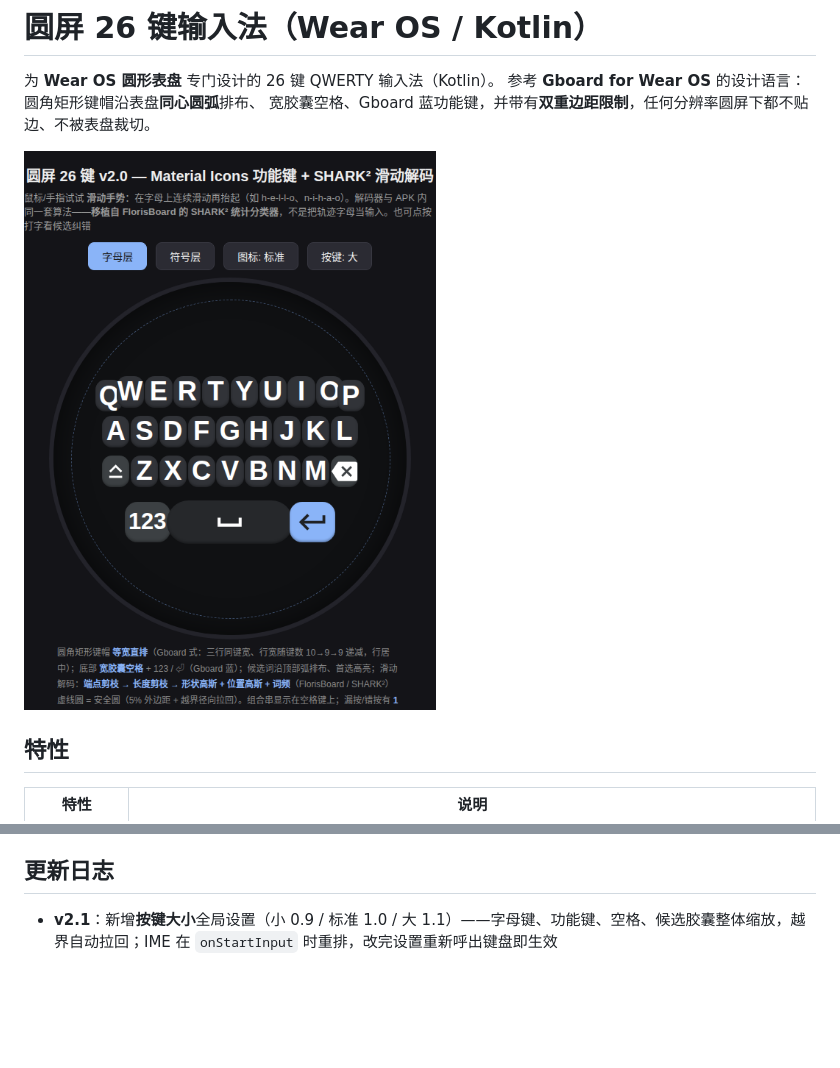
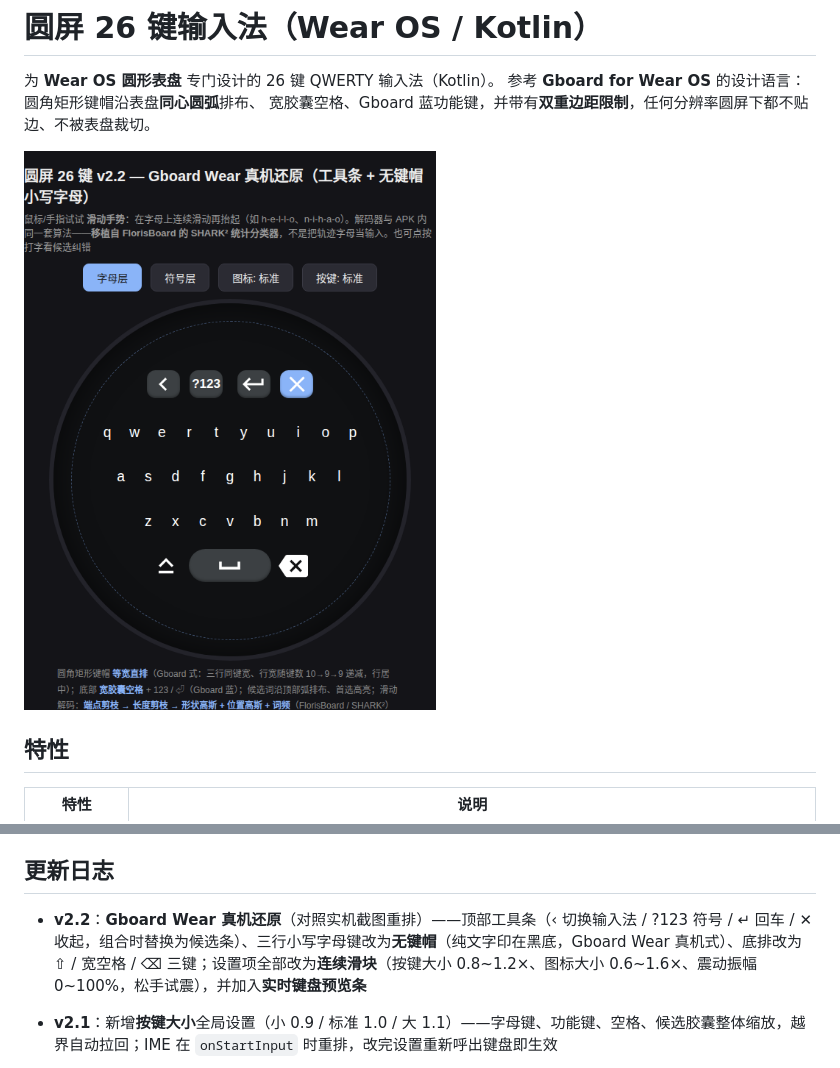
Before and after one commit to lliiaannggyu/RoundKeyboardWear, a Markdown page: README.md, 2 parts joined by grey strips. Rendered like a GitHub page; pictures changed too: preview.png; blank space fills up the shorter version.

Commit message:
v2.2: Gboard Wear 真机还原（工具条/无键帽小写字母/三键底排）+ 设置改连续滑块并加实时预览

```diff
--- a/README.md
+++ b/README.md
@@ -100,6 +100,8 @@ app/src/main/java/com/example/roundkb/
 
 ## 更新日志
 
+- **v2.2**：**Gboard Wear 真机还原**（对照实机截图重排）——顶部工具条（‹ 切换输入法 / ?123 符号 / ↵ 回车 / ✕ 收起，组合时替换为候选条）、三行小写字母键改为**无键帽**（纯文字印在黑底，Gboard Wear 真机式）、底排改为 ⇧ / 宽空格 / ⌫ 三键；设置项全部改为**连续滑块**（按键大小 0.8~1.2×、图标大小 0.6~1.6×、震动振幅 0~100%，松手试震），并加入**实时键盘预览条**
+
 - **v2.1**：新增**按键大小**全局设置（小 0.9 / 标准 1.0 / 大 1.1）——字母键、功能键、空格、候选胶囊整体缩放，越界自动拉回；IME 在 `onStartInput` 时重排，改完设置重新呼出键盘即生效
 
 - **v2.0**：功能键图标默认调小（键短边 1.10→0.95 基准）；新增**全局图标大小**设置（小/标准/大，即时生效）；新增**按键震动自定义**（关/弱/中/强，`VibrationEffect` 分档时长与振幅，滑行无命中等提示固定用强档）；设置页改为可滚动并加入 M3 FilterChip 选择器
```
Also changed, not shown: 7 other files.
